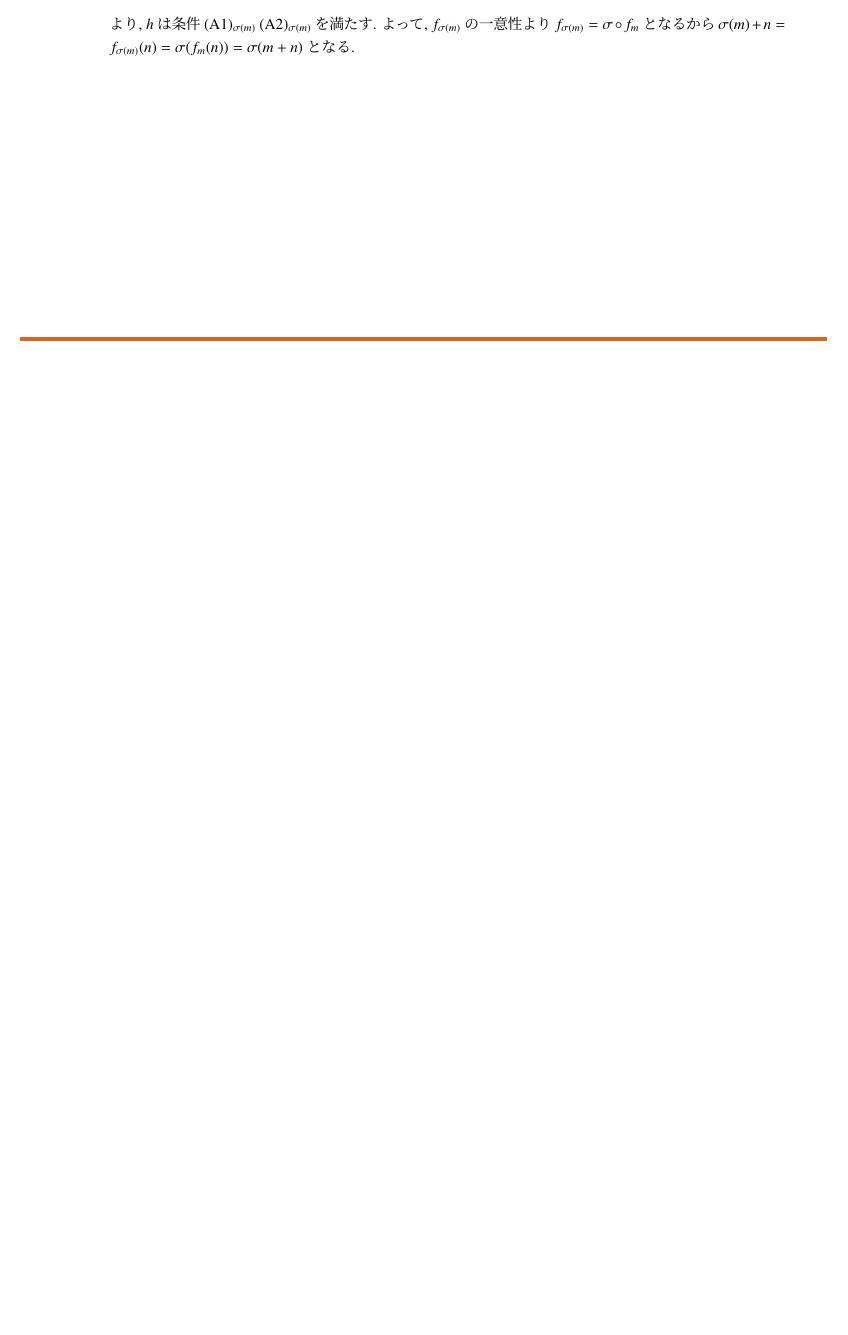
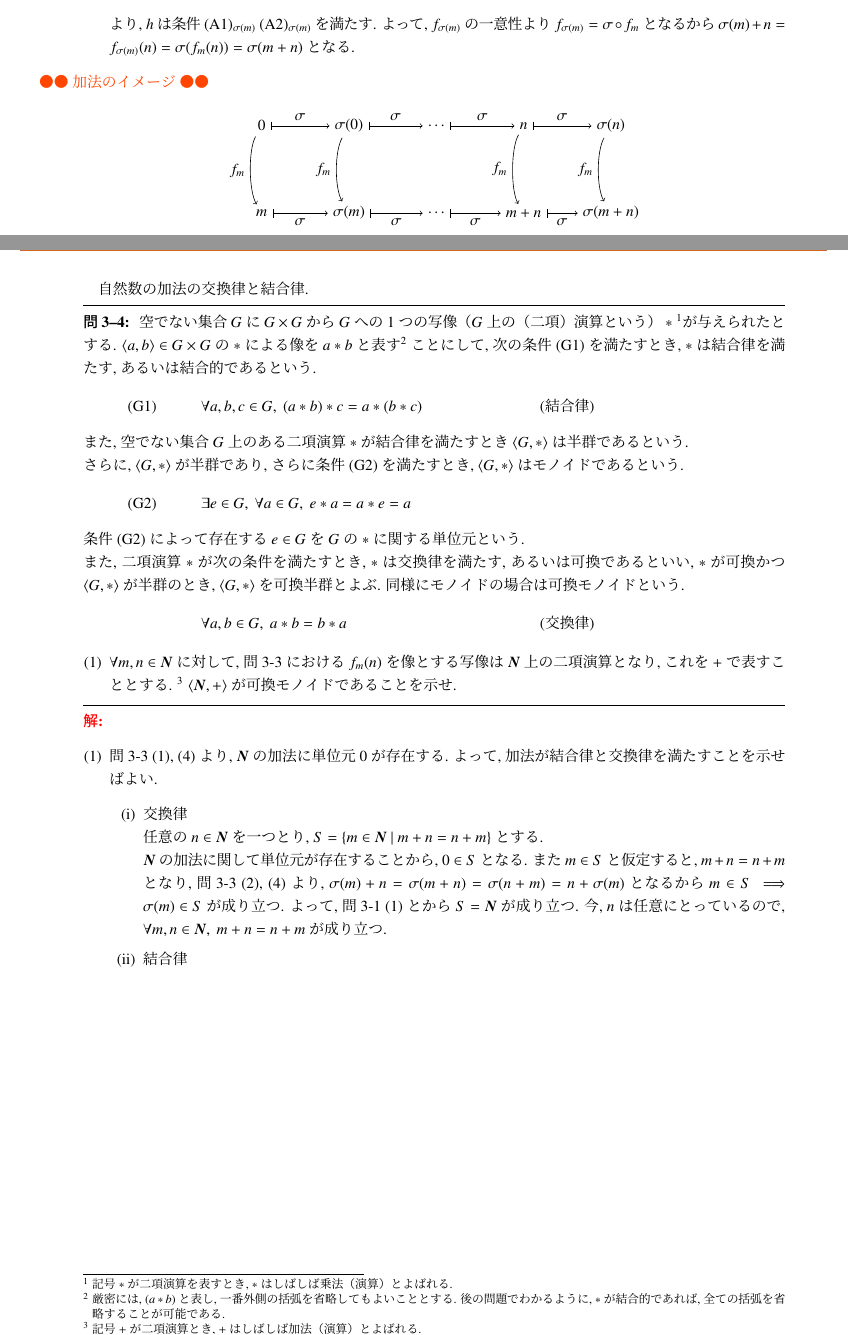
Before and after one commit to anman6347/math_psets, a LaTeX problem sheet (psets.tex, which reads psets_algebra.tex): part of page 23 of 31 before the commit and two parts of pages 23 and 24 of 32 after it, the two joined at a grey line, cut so that both start at the same text, the shorter picture padded with empty space. Compiled offline with pLaTeX and dvipdfmx.

Commit message:
:memo: add: 問題 3-4 の追加

```diff
--- a/psets_algebra.tex
+++ b/psets_algebra.tex
@@ -245,6 +245,78 @@ $g(0) = 0$ かつ $\forall n \in \bm{N},\ g(\sigma (n)) = f^{'}(f(\sigma (n))) =
 \end{align*}
 より, $h$ は条件 (A1)$_{\sigma (m)}$ (A2)$_{\sigma (m)}$ を満たす. よって, $f_{\sigma (m)}$ の一意性より $f_{\sigma (m)} = \sigma \circ f_m$ となるから
 $\sigma (m) + n = f_{\sigma (m)}(n) = \sigma (f_m(n)) = \sigma (m + n)$ となる.
+}
+\hspace{-3zw}{\color{orangered}●●\ 加法のイメージ\ ●●}
+\begin{figure}[htbp]
+    \centering
+    \begin{tikzpicture}
+        \coordinate (O);
+        \node (A0) at ($(O) + (0, 1)$) {$0$};
+        \node (B0) at ($(O) + (0, -1)$) {$m$};
+        \node (A1) at ($(A0) + (2, 0)$) {$\sigma (0)$};
+        \node (B1) at ($(B0) + (2, 0)$) {$\sigma (m)$};
+        \node (A2) at ($(A1) + (2, 0)$) {$\ldots$};
+        \node (B2) at ($(B1) + (2, 0)$) {$\ldots$};
+        \node (A3) at ($(A2) + (2, 0)$) {$n$};
+        \node (B3) at ($(B2) + (2, 0)$) {$m + n$};
+        \node (A4) at ($(A3) + (2, 0)$) {$\sigma (n)$};
+        \node (B4) at ($(B3) + (2, 0)$) {$\sigma (m + n)$};
+
+        \draw [|->] (A0) to node [above] {$\sigma$} (A1);
+        \draw [|->] (A1) to node [above] {$\sigma$} (A2);
+        \draw [|->] (A2) to node [above] {$\sigma$} (A3);
+        \draw [|->] (A3) to node [above] {$\sigma$} (A4);
+        \draw [|->] (B0) to node [below] {$\sigma$} (B1);
+        \draw [|->] (B1) to node [below] {$\sigma$} (B2);
+        \draw [|->] (B2) to node [below] {$\sigma$} (B3);
+        \draw [|->] (B3) to node [below] {$\sigma$} (B4);
+        \draw [bend right,distance=10,->] (A0) to node [left] {$f_m$} (B0);
+        \draw [bend right,distance=10,->] (A1) to node [left] {$f_m$} (B1);
+        \draw [bend right,distance=10,->] (A3) to node [left] {$f_m$} (B3);
+        \draw [bend right,distance=10,->] (A4) to node [left] {$f_m$} (B4);
+    \end{tikzpicture}
+    \caption{加法のイメージ}
+\end{figure}
+
+\makeatletter\tagsleft@false\makeatother
+\end{nmprob}
+
+
+
+\begin{nmprob}
+\makeatletter\tagsleft@true\makeatother
+自然数の加法の交換律と結合律.
+\pbenumex{
+空でない集合 $G$ に $G \times G$ から $G$ への 1 つの写像（$G$ 上の（二項）演算という） $*$ \footnote[1]{記号 $*$ が二項演算を表すとき, $*$ はしばしば乗法（演算）とよばれる.}が与えられたとする.
+$\langle a , b\rangle \in G \times G$ の $*$ による像を $a*b$ と表す\footnote[2]{厳密には, $(a*b)$ と表し, 一番外側の括弧を省略してもよいこととする. 後の問題でわかるように, $*$ が結合的であれば, 全ての括弧を省略することが可能である.}
+ことにして, 次の条件 (G1) を満たすとき,
+$*$ は結合律を満たす, あるいは結合的であるという.
+\begin{align}
+& \forall a, b, c \in G,\ (a * b) * c =  a * (b * c) & & (\text{結合律})\tag*{\hspace{3zw}(G1)}\\
+\intertext{また, 空でない集合 $G$ 上のある二項演算 $*$ が結合律を満たすとき $\langle G, * \rangle$ は半群であるという.\newline
+さらに, $\langle G, * \rangle$ が半群であり, さらに条件 (G2) を満たすとき, $\langle G, * \rangle$ はモノイドであるという.}
+& \exists e \in G,\ \forall a \in G,\ e * a = a * e = a \tag*{\hspace{3zw}(G2)}
+\intertext{条件 (G2) によって存在する $e \in G$ を $G$ の $*$ に関する単位元という.\newline
+また, 二項演算 $*$ が次の条件を満たすとき, $*$ は交換律を満たす, あるいは可換であるといい, $*$ が可換かつ $\langle G, *\rangle$ が半群のとき, $\langle G, *\rangle$ を可換半群とよぶ.
+同様にモノイドの場合は可換モノイドという.}
+& \forall a, b \in G,\ a * b = b * a & &  (\text{交換律}) \tag*{}
+\end{align}
+}{
+\item $\forall m, n\in \bm{N}$ に対して, 問\ref{sec:algebra}-\ref{pname:Nplus}\ における $f_m(n)$ を像とする写像は $\bm{N}$ 上の二項演算となり, これを $+$ で表すこととする.
+\footnote[3]{記号 $+$ が二項演算とき, $+$ はしばしば加法（演算）とよばれる.}
+$\langle \bm{N}, +\rangle$ が可換モノイドであることを示せ.
+}{
+\item 問\ref{sec:algebra}-\ref{pname:Nplus}\ (1), (4) より, $\bm{N}$ の加法に単位元 $0$ が存在する.
+よって, 加法が結合律と交換律を満たすことを示せばよい.
+\begin{enumerate}
+    \item 交換律\\
+    任意の $n \in \bm{N}$ を一つとり, $S = \{ m \in \bm{N}\ |\ m + n = n + m\}$ とする.\\
+    $\bm{N}$ の加法に関して単位元が存在することから, $0 \in S$ となる.
+    また $m \in S$ と仮定すると, $m + n = n + m$ となり, 問\ref{sec:algebra}-\ref{pname:Nplus}\ (2), (4) より,
+    $\sigma (m) + n = \sigma (m + n) = \sigma (n + m) = n + \sigma (m)$ となるから $m \in S \implies \sigma (m) \in S$ が成り立つ.
+    よって, 問\ref{sec:algebra}-\ref{pname:peano}\ (1) とから $S = \bm{N}$ が成り立つ. 今, $n$ は任意にとっているので, $\forall m, n\in \bm{N},\ m + n = n + m$ が成り立つ.
+    \item 結合律
+\end{enumerate}
 }
 \makeatletter\tagsleft@false\makeatother
 \end{nmprob}
```
Also changed, not shown: psets.pdf, psets_algebra.tex (2 more changed lines).
